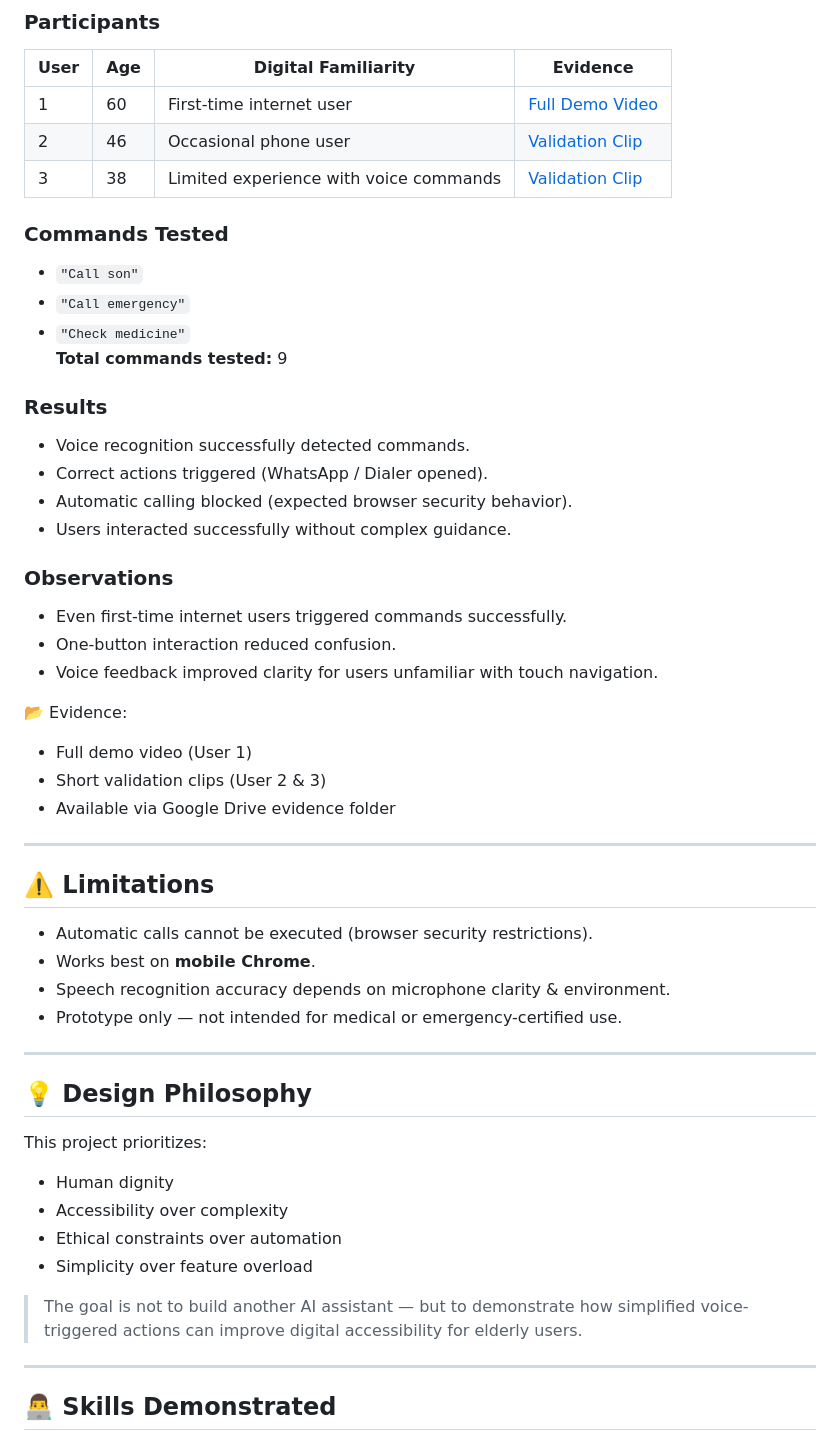
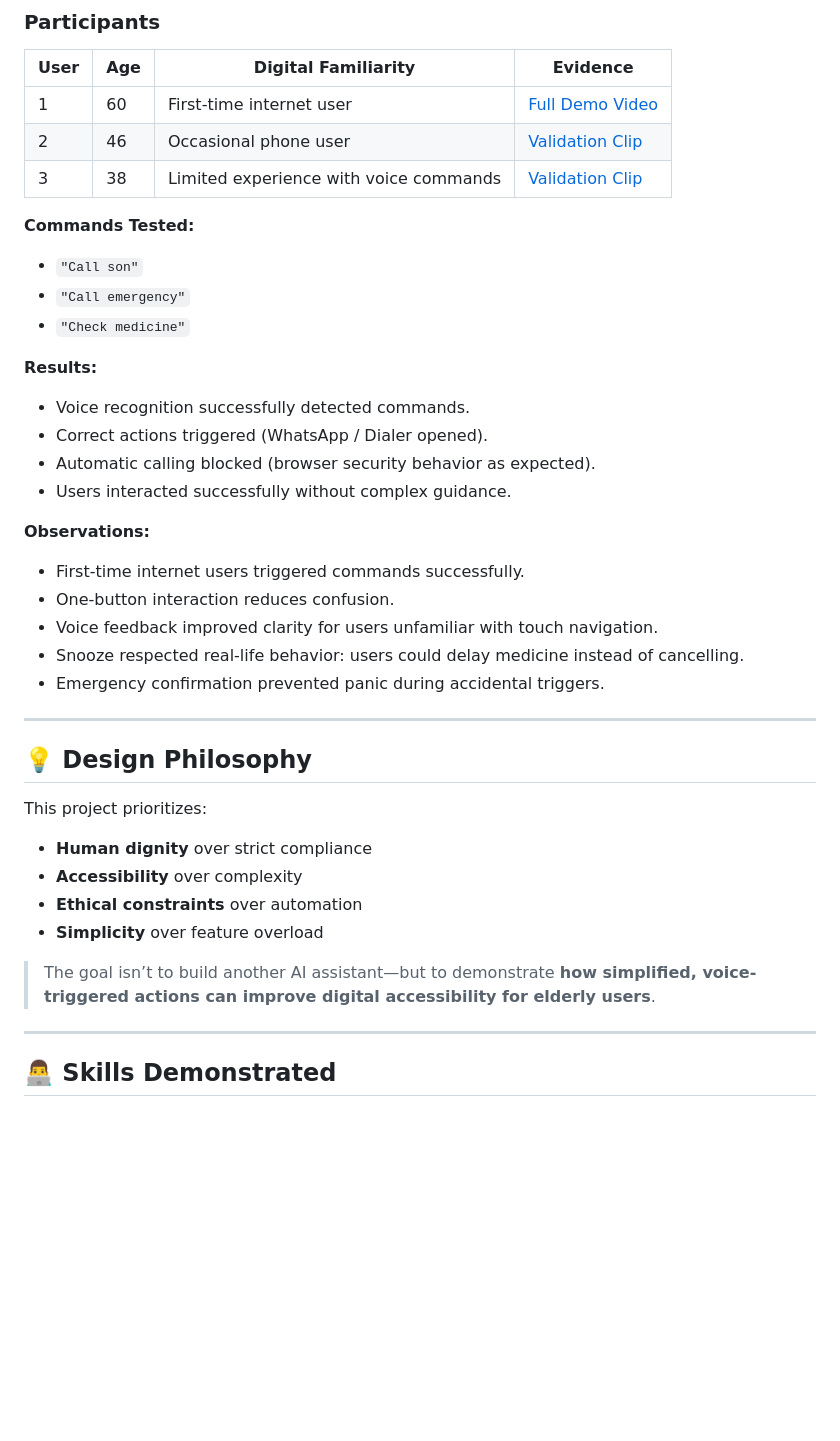
Before and after one commit to kains22/voice-controlled-assistant, a Markdown page: README.md, the part around one of its changes. Drawn GitHub-style; blank space fills up the shorter version.

```diff
--- a/README.md
+++ b/README.md
@@ -74,46 +75,35 @@ The **Elderly Voice Assistant** is a lightweight, browser-based prototype that e
 | 3    | 38  | Limited experience with voice commands | [Validation Clip](https://drive.google.com/file/d/1H7PvYuLwdogI_OwWyHBAzXnrnJePSKNH/view?usp=drive_link) |
 
 
-### Commands Tested
+**Commands Tested:**
 - `"Call son"`
 - `"Call emergency"`
 - `"Check medicine"`
-**Total commands tested:** 9
 
-### Results
+**Results:**
 - Voice recognition successfully detected commands.
 - Correct actions triggered (WhatsApp / Dialer opened).
-- Automatic calling blocked (expected browser security behavior).
+- Automatic calling blocked (browser security behavior as expected).
 - Users interacted successfully without complex guidance.
 
-### Observations
-- Even first-time internet users triggered commands successfully.
-- One-button interaction reduced confusion.
+**Observations:**
+- First-time internet users triggered commands successfully.
+- One-button interaction reduces confusion.
 - Voice feedback improved clarity for users unfamiliar with touch navigation.
-
-📂 Evidence:
-- Full demo video (User 1)
-- Short validation clips (User 2 & 3)
-- Available via Google Drive evidence folder
-
----
-
-## ⚠️ Limitations
-- Automatic calls cannot be executed (browser security restrictions).
-- Works best on **mobile Chrome**.
-- Speech recognition accuracy depends on microphone clarity & environment.
-- Prototype only — not intended for medical or emergency-certified use.
+- Snooze respected real-life behavior: users could delay medicine instead of cancelling.
+- Emergency confirmation prevented panic during accidental triggers.
 
 ---
 
 ## 💡 Design Philosophy
+
 This project prioritizes:
-- Human dignity
-- Accessibility over complexity
-- Ethical constraints over automation
-- Simplicity over feature overload
+- **Human dignity** over strict compliance
+- **Accessibility** over complexity
+- **Ethical constraints** over automation
+- **Simplicity** over feature overload
 
-> The goal is not to build another AI assistant — but to demonstrate how simplified voice-triggered actions can improve digital accessibility for elderly users.
+> The goal isn’t to build another AI assistant—but to demonstrate **how simplified, voice-triggered actions can improve digital accessibility for elderly users**.
 
 ---
 
```
Also changed, not shown: other parts of README.md (+29 -22 lines).
